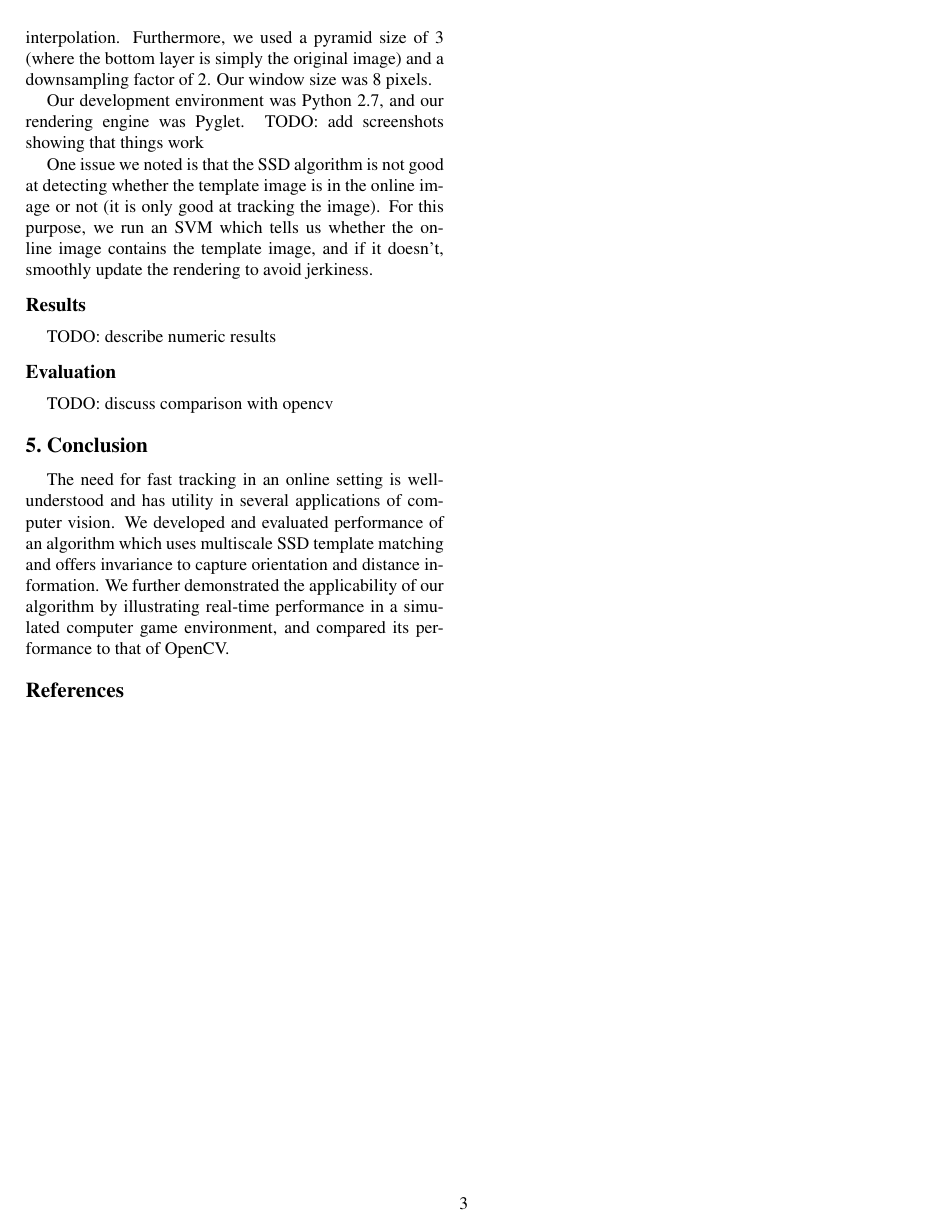
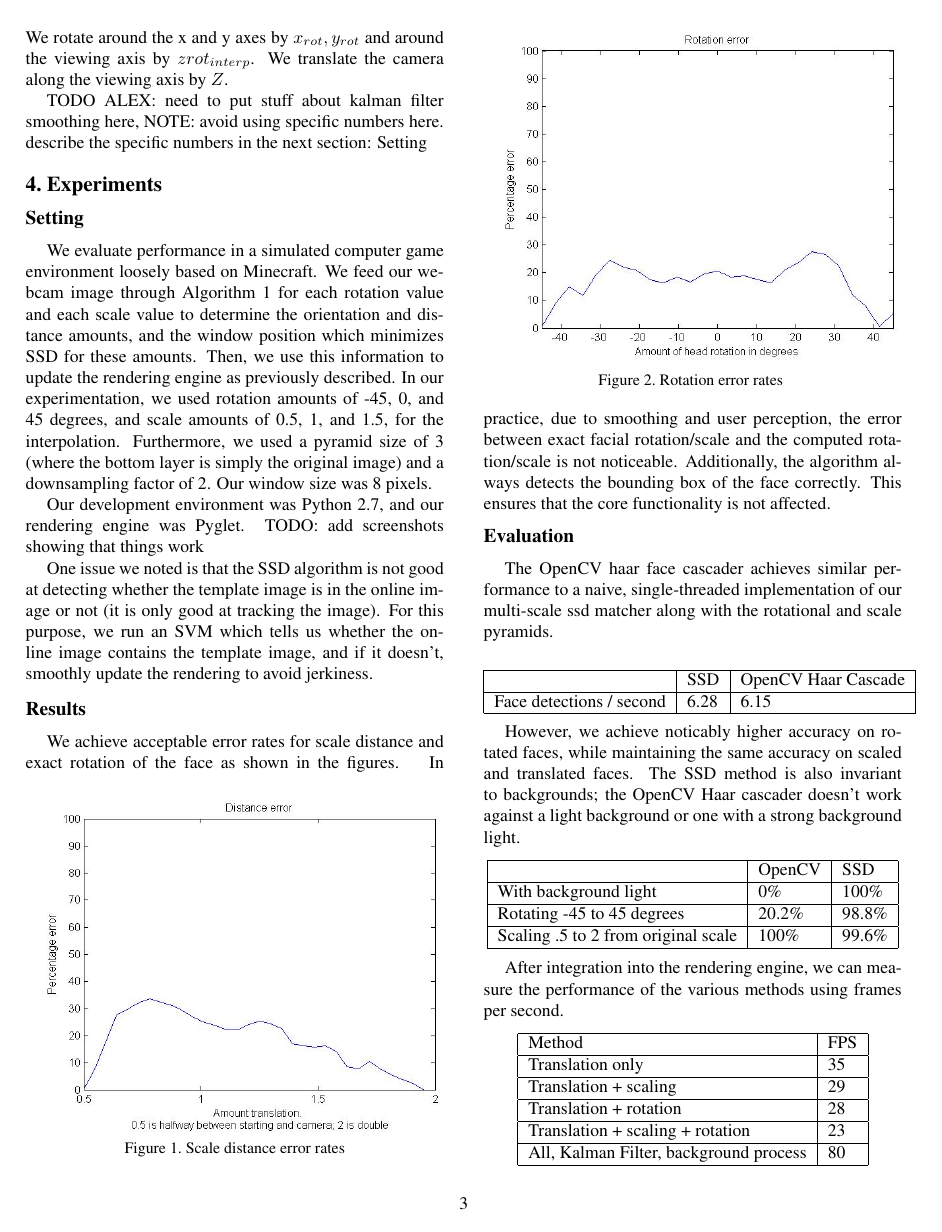
Before and after one commit to alancyao/dynamic-viewing, a LaTeX paper (latex/egpaper_final.tex): page 3 of 3 before the commit and page 3 of 4 after it. Compiled offline with pdfLaTeX.

Commit message:
updating experiments tex

```diff
--- a/latex/egpaper_final.tex
+++ b/latex/egpaper_final.tex
@@ -169,4 +171,6 @@ equations given the orientation, scale, and window position
+We rotate around the x and y axes by $x_{rot}, y_{rot}$ and around the viewing axis by $zrot_{interp}$. We translate the camera along the viewing axis by $Z$.
 
+TODO ALEX: need to put stuff about kalman filter smoothing here,
 NOTE: avoid using specific numbers here. describe the specific numbers in
 the next section: Setting
 
@@ -192,10 +196,56 @@ purpose, we run an SVM which tells us whether the online image contains the temp
 and if it doesn't, smoothly update the rendering to avoid jerkiness.
 
 \subsection*{Results}
-TODO: describe numeric results
+We achieve acceptable error rates for scale distance and exact rotation of the face as shown in the figures.
+\begin{figure}[ht!]
+\centering
+\includegraphics[width=90mm]{distance_error.jpg}
+\caption{Scale distance error rates\label{overflow}}
+\end{figure}
+\begin{figure}[ht!]
+\centering
+\includegraphics[width=90mm]{rotation_error.jpg}
+\caption{Rotation error rates \label{overflow}}
+\end{figure}
+In practice, due to smoothing and user perception, the error between exact facial rotation/scale and the computed rotation/scale is not noticeable. Additionally, the algorithm always detects the bounding box of the face correctly. This ensures that the core functionality is not affected.
 
 \subsection*{Evaluation}
-TODO: discuss comparison with opencv
+The OpenCV haar face cascader achieves similar performance to a naive, single-threaded implementation of our multi-scale ssd matcher along with the rotational and scale pyramids.
+\begin{center}
+    \begin{tabular}{| l | l | l |}
+    \hline
+    \         & SSD & OpenCV Haar Cascade \\ \hline
+    Face detections / second & 6.28 & 6.15 \\  \hline
+    \end{tabular}
+\end{center}
+
+However, we achieve noticably higher accuracy on rotated faces, while maintaining the same accuracy on scaled and translated faces. The SSD method is also invariant to backgrounds; the OpenCV Haar cascader doesn't work against a light background or one with a strong background light.
+
+\begin{center}
+    \begin{tabular}{| l | l | l |}
+    \hline
+    \                                                 & OpenCV & SSD          \\ \hline
+     With background light                  & 0\%       & 100\%       \\ \hline
+     Rotating -45 to 45 degrees           &  20.2\%  & 98.8\%      \\ \hline
+     Scaling .5 to 2 from original scale & 100\%    & 99.6\%                 \\  \hline
+\end{tabular}
+\end{center}
+
+After integration into the rendering engine, we can measure the performance of the various methods using frames per second.
+
+\begin{center}
+    \begin{tabular}{| l | l |}
+    \hline
+     Method                                                 & FPS       \\ \hline
+     Translation only                                    & 35           \\ \hline
+     Translation + scaling                             &  29           \\ \hline
+    Translation + rotation                            & 28             \\ \hline
+    Translation + scaling + rotation              & 23             \\  \hline
+    All, Kalman Filter, background process    & 80             \\   \hline
+\end{tabular}
+\end{center}
+
+As seen above, by using a kalman filter to smooth movements, polling less frequently, and farming out the detection process to a background thread, we can achieve up to 80 fps. The game runs at a negigible FPS drop from without the facial recognition.
 
 \section{Conclusion}
 The need for fast tracking in an online setting is well-understood and has utility
```
Also changed, not shown: latex/detection_accuracy.jpg (added), latex/distance_error.jpg (added), latex/fps_performance.jpg (added), latex/rotation_error.jpg (added), latex/egpaper_final.tex (10 more changed lines).
